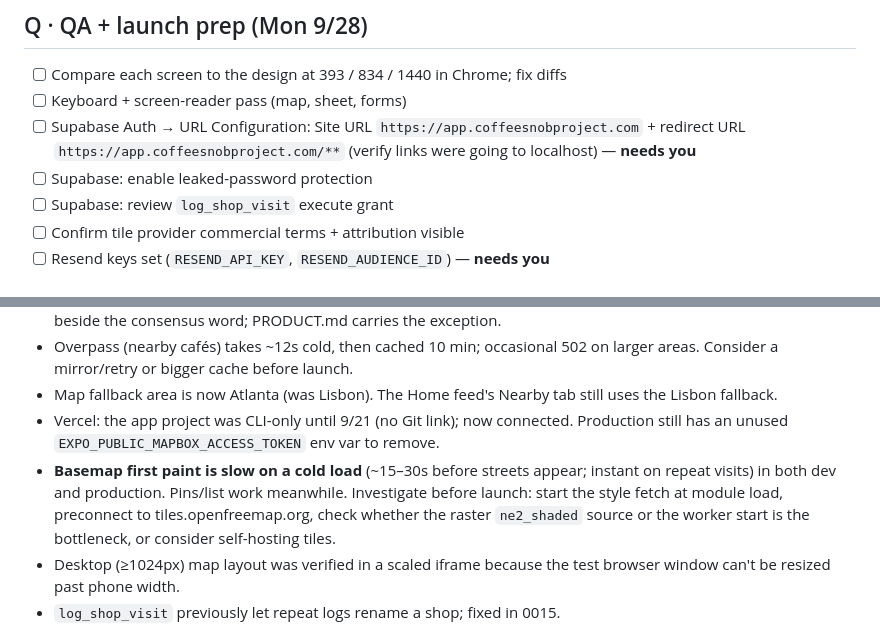
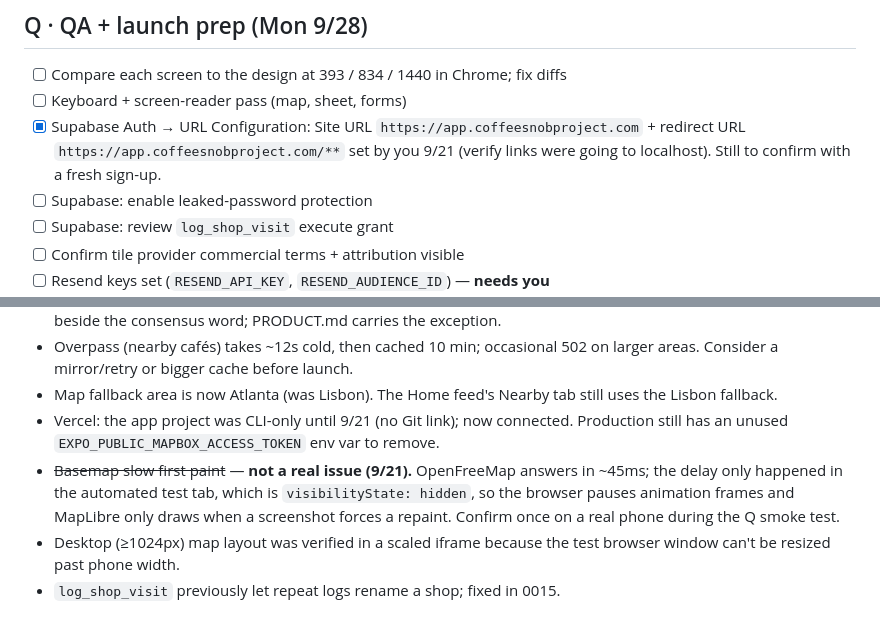
Before and after one commit to ethan8damax/Coffee-SNOB, a Markdown page: docs/v1-launch-tracker.md, 2 parts joined by grey strips. Drawn GitHub-style.

Commit message:
docs: tracker — basemap slowness was a hidden-test-tab artifact; Supabase redirect URLs set
Co-Authored-By: Claude Sonnet 5 <noreply@anthropic.com>

```diff
--- a/docs/v1-launch-tracker.md
+++ b/docs/v1-launch-tracker.md
@@ -85,7 +85,7 @@ it short — details live in the spec.
 
 - [ ] Compare each screen to the design at 393 / 834 / 1440 in Chrome; fix diffs
 - [ ] Keyboard + screen-reader pass (map, sheet, forms)
-- [ ] Supabase Auth → URL Configuration: Site URL `https://app.coffeesnobproject.com` + redirect URL `https://app.coffeesnobproject.com/**` (verify links were going to localhost) — **needs you**
+- [x] Supabase Auth → URL Configuration: Site URL `https://app.coffeesnobproject.com` + redirect URL `https://app.coffeesnobproject.com/**` set by you 9/21 (verify links were going to localhost). Still to confirm with a fresh sign-up.
 - [ ] Supabase: enable leaked-password protection
 - [ ] Supabase: review `log_shop_visit` execute grant
 - [ ] Confirm tile provider commercial terms + attribution visible
@@ -103,7 +103,7 @@ it short — details live in the spec.
 - Overpass (nearby cafés) takes ~12s cold, then cached 10 min; occasional 502 on larger areas. Consider a mirror/retry or bigger cache before launch.
 - Map fallback area is now Atlanta (was Lisbon). The Home feed's Nearby tab still uses the Lisbon fallback.
 - Vercel: the app project was CLI-only until 9/21 (no Git link); now connected. Production still has an unused `EXPO_PUBLIC_MAPBOX_ACCESS_TOKEN` env var to remove.
-- **Basemap first paint is slow on a cold load** (~15–30s before streets appear; instant on repeat visits) in both dev and production. Pins/list work meanwhile. Investigate before launch: start the style fetch at module load, preconnect to tiles.openfreemap.org, check whether the raster `ne2_shaded` source or the worker start is the bottleneck, or consider self-hosting tiles.
+- ~~Basemap slow first paint~~ — **not a real issue (9/21).** OpenFreeMap answers in ~45ms; the delay only happened in the automated test tab, which is `visibilityState: hidden`, so the browser pauses animation frames and MapLibre only draws when a screenshot forces a repaint. Confirm once on a real phone during the Q smoke test.
 - Desktop (≥1024px) map layout was verified in a scaled iframe because the test browser window can't be resized past phone width.
 - `log_shop_visit` previously let repeat logs rename a shop; fixed in 0015.
 
```
